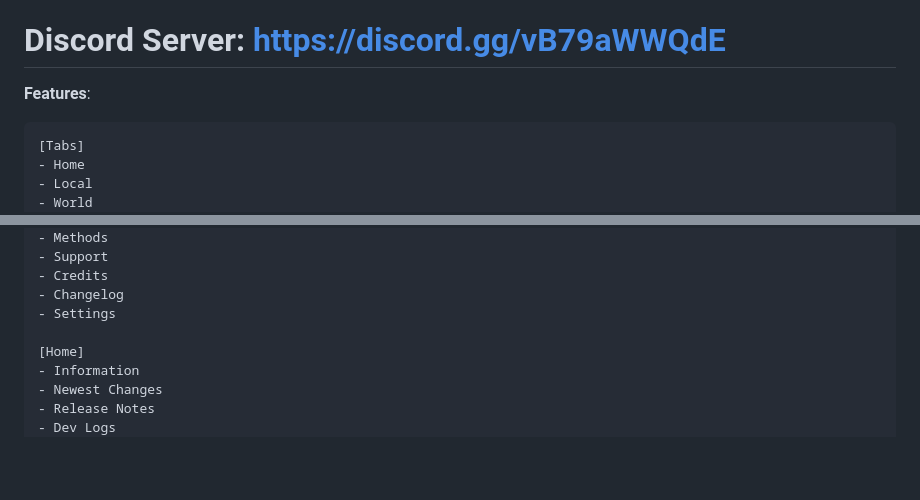
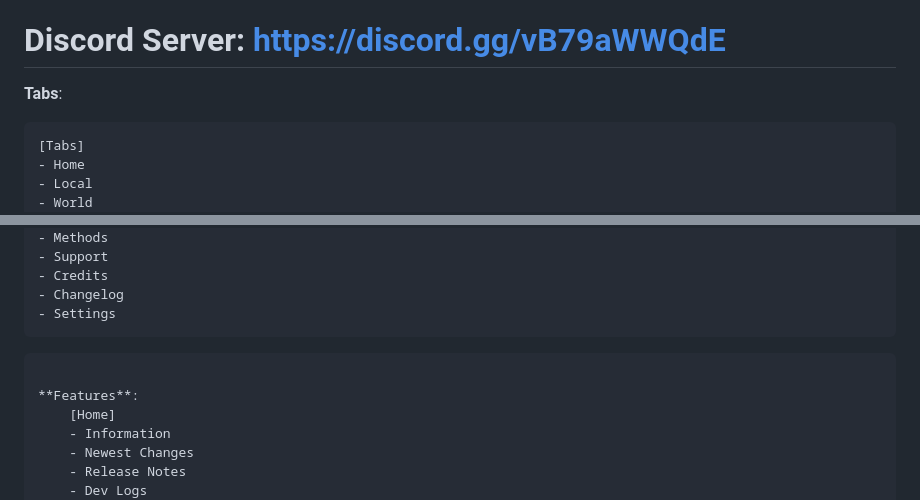
Before and after one commit to HIGHzLIFE/lt2, a Markdown page: Features.md, 2 parts joined by grey strips. GitHub-like rendering; blank space fills up the shorter version.

````diff
--- a/Features.md
+++ b/Features.md
@@ -3,7 +3,7 @@ NightFall GUI for LT2
 
 # Discord Server: https://discord.gg/vB79aWWQdE
 
-**Features**:
+**Tabs**:
 
     [Tabs]
     - Home
@@ -25,7 +25,9 @@ NightFall GUI for LT2
     - Credits
     - Changelog
     - Settings
+```
 
+**Features**:
     [Home]
     - Information
     - Newest Changes
````
